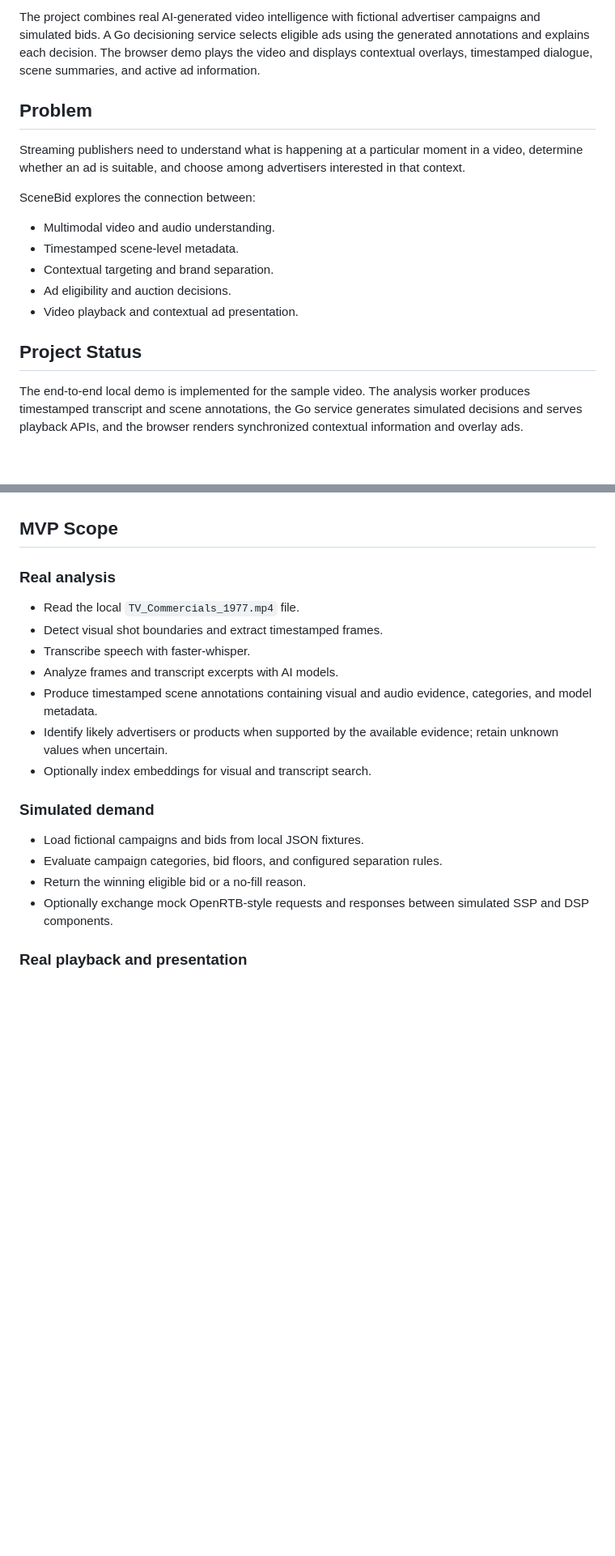
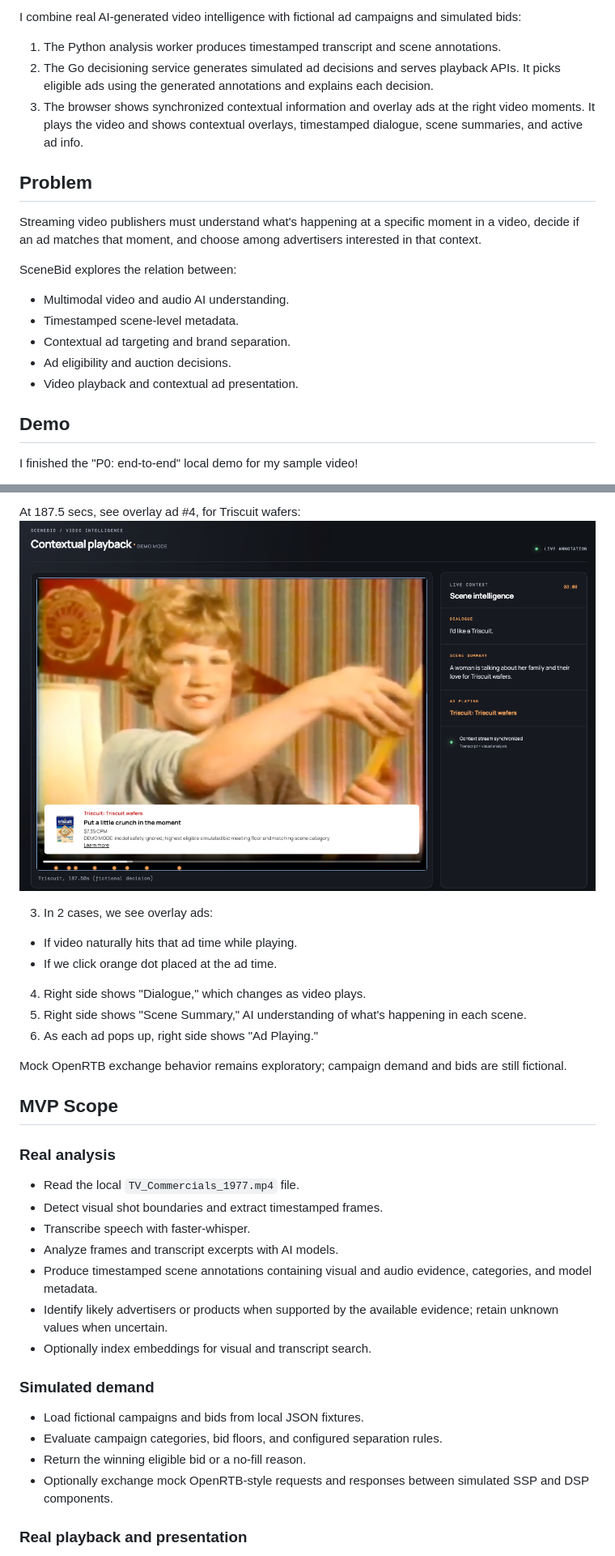
Before and after one commit to rayning0/scenebid, a Markdown page: README.md, 2 parts joined by grey strips. Shown at 81% size. Rendered like a GitHub page; pictures changed too: img/scenebid_demo_ad4.png (added); blank space fills up the shorter version.

```diff
--- a/README.md
+++ b/README.md
@@ -7,28 +6,23 @@ timestamped contextual advertising opportunities. It uses a compilation of
 
-The project combines real AI-generated video intelligence with fictional
-advertiser campaigns and simulated bids. A Go decisioning service selects
-eligible ads using the generated annotations and explains each decision.
-The browser demo plays the video and displays contextual overlays,
-timestamped dialogue, scene summaries, and active ad information.
+I combine real AI-generated video intelligence with fictional ad campaigns and simulated bids:
+
+1. The Python analysis worker produces timestamped transcript and scene annotations.
+2. The Go decisioning service generates simulated ad decisions and serves playback APIs. It picks eligible ads using the generated annotations and explains each decision.
+3. The browser shows synchronized contextual information and overlay ads at the right video moments. It plays the video and shows contextual overlays, timestamped dialogue, scene summaries, and active ad info.
 
 ## Problem
 
-Streaming publishers need to understand what is happening at a particular
-moment in a video, determine whether an ad is suitable, and choose among
-advertisers interested in that context.
+Streaming video publishers must understand what's happening at a specific moment in a video, decide if an ad matches that moment, and choose among advertisers interested in that context.
 
-SceneBid explores the connection between:
+SceneBid explores the relation between:
 
-- Multimodal video and audio understanding.
+- Multimodal video and audio AI understanding.
 - Timestamped scene-level metadata.
-- Contextual targeting and brand separation.
+- Contextual ad targeting and brand separation.
 - Ad eligibility and auction decisions.
 - Video playback and contextual ad presentation.
 
-## Project Status
+## Demo
 
-The end-to-end local demo is implemented for the sample video. The analysis
-worker produces timestamped transcript and scene annotations, the Go service
-generates simulated decisions and serves playback APIs, and the browser
-renders synchronized contextual information and overlay ads.
+I finished the "P0: end-to-end" local demo for my sample video!
 
@@ -37,3 +44,15 @@ are still fictional.
+At 187.5 secs, see overlay ad #4, for Triscuit wafers:
+![Triscuit overlay ad](https://github.com/rayning0/scenebid/blob/main/img/scenebid_demo_ad4.png)
+
+3. In 2 cases, we see overlay ads:
+- If video naturally hits that ad time while playing.
+- If we click orange dot placed at the ad time.
+
+4. Right side shows "Dialogue," which changes as video plays.
+5. Right side shows "Scene Summary," AI understanding of what's happening in each scene.
+6. As each ad pops up, right side shows "Ad Playing."
+
+Mock OpenRTB exchange behavior remains exploratory; campaign demand and bids are still fictional.
 
 ## MVP Scope
 
@@ -44,9 +63,9 @@ are still fictional.
 - Transcribe speech with faster-whisper.
 - Analyze frames and transcript excerpts with AI models.
 - Produce timestamped scene annotations containing visual and audio
-  evidence, categories, and model metadata.
+evidence, categories, and model metadata.
 - Identify likely advertisers or products when supported by the available
-  evidence; retain unknown values when uncertain.
+evidence; retain unknown values when uncertain.
 - Optionally index embeddings for visual and transcript search.
 
 ### Simulated demand
@@ -55,7 +74,7 @@ are still fictional.
 - Evaluate campaign categories, bid floors, and configured separation rules.
 - Return the winning eligible bid or a no-fill reason.
 - Optionally exchange mock OpenRTB-style requests and responses between
-  simulated SSP and DSP components.
+simulated SSP and DSP components.
 
 ### Real playback and presentation
 
```
Also changed, not shown: other parts of README.md (+88 -24 lines), img/scenebid_demo_ad1.png (added), img/scenebid_demo_ad2.png (added), img/scenebid_demo_ad3.png (added), img/scenebid_demo_no_ad.png (added).
